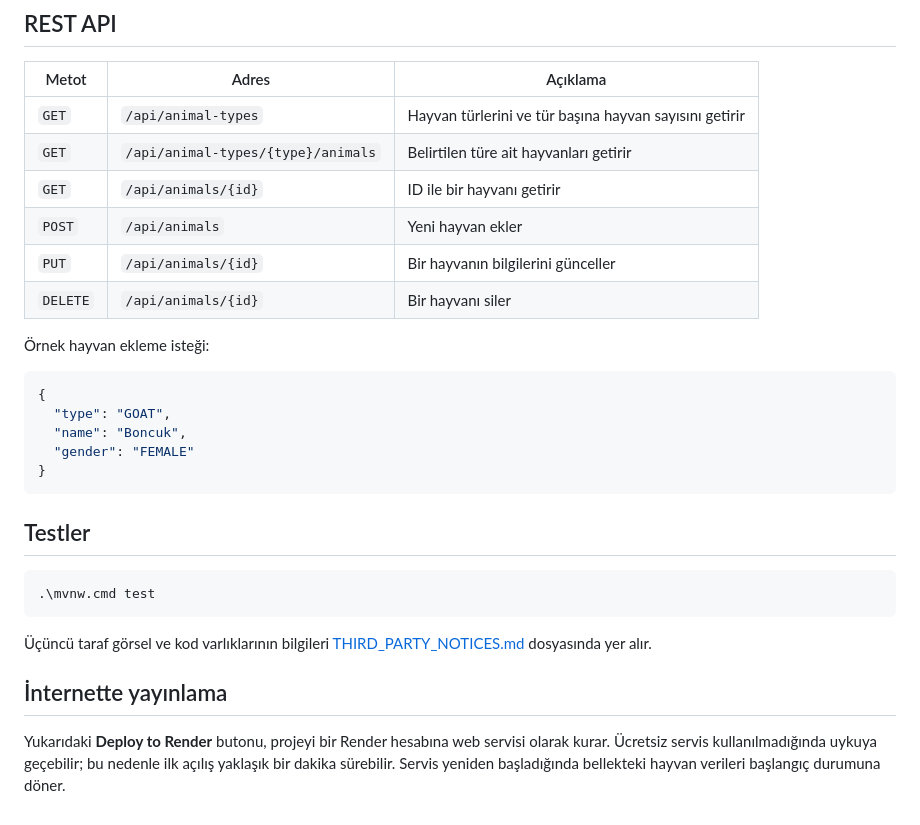
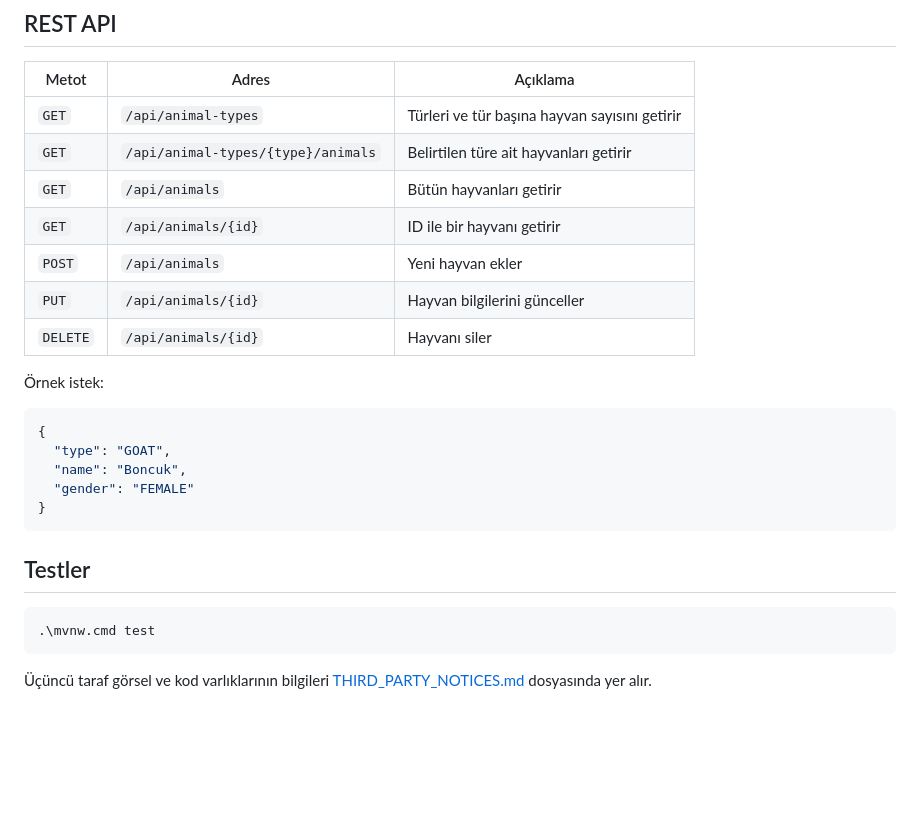
Before and after one commit to rumeysaelif/animal-farm, a Markdown page: README.md, the part around one of its changes. Rendered like a GitHub page; blank space fills up the shorter version.

````diff
--- a/README.md
+++ b/README.md
@@ -52,14 +73,15 @@ Uygulama başladıktan sonra:
 
 | Metot | Adres | Açıklama |
 |---|---|---|
-| `GET` | `/api/animal-types` | Hayvan türlerini ve tür başına hayvan sayısını getirir |
+| `GET` | `/api/animal-types` | Türleri ve tür başına hayvan sayısını getirir |
 | `GET` | `/api/animal-types/{type}/animals` | Belirtilen türe ait hayvanları getirir |
+| `GET` | `/api/animals` | Bütün hayvanları getirir |
 | `GET` | `/api/animals/{id}` | ID ile bir hayvanı getirir |
 | `POST` | `/api/animals` | Yeni hayvan ekler |
-| `PUT` | `/api/animals/{id}` | Bir hayvanın bilgilerini günceller |
-| `DELETE` | `/api/animals/{id}` | Bir hayvanı siler |
+| `PUT` | `/api/animals/{id}` | Hayvan bilgilerini günceller |
+| `DELETE` | `/api/animals/{id}` | Hayvanı siler |
 
-Örnek hayvan ekleme isteği:
+Örnek istek:
 
 ```json
 {
@@ -76,7 +98,3 @@ Uygulama başladıktan sonra:
 ```
 
 Üçüncü taraf görsel ve kod varlıklarının bilgileri [THIRD_PARTY_NOTICES.md](THIRD_PARTY_NOTICES.md) dosyasında yer alır.
-
-## İnternette yayınlama
-
-Yukarıdaki **Deploy to Render** butonu, projeyi bir Render hesabına web servisi olarak kurar. Ücretsiz servis kullanılmadığında uykuya geçebilir; bu nedenle ilk açılış yaklaşık bir dakika sürebilir. Servis yeniden başladığında bellekteki hayvan verileri başlangıç durumuna döner.
````
Also changed, not shown: other parts of README.md (+36 -15 lines).
